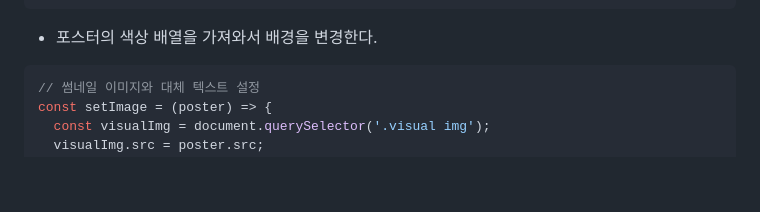
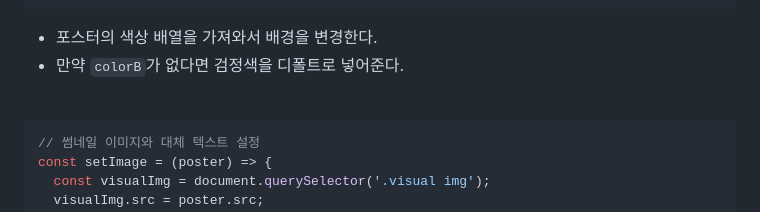
Before and after one commit to ryukyung/js-homework, a Markdown page: mission-02/README.md, the part around the change. GitHub-like rendering; blank space fills up the shorter version.

Commit message:
docs: 리드미 수정

````diff
--- a/mission-02/README.md
+++ b/mission-02/README.md
@@ -63,6 +63,7 @@ const setBgColor = (poster) => {
 ```
 
 - 포스터의 색상 배열을 가져와서 배경을 변경한다.
+- 만약 `colorB`가 없다면 검정색을 디폴트로 넣어준다. <br/><br/>
 
 ```jsx
 // 썸네일 이미지와 대체 텍스트 설정
````
